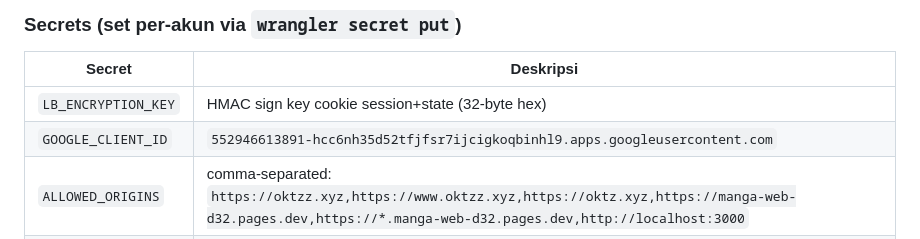
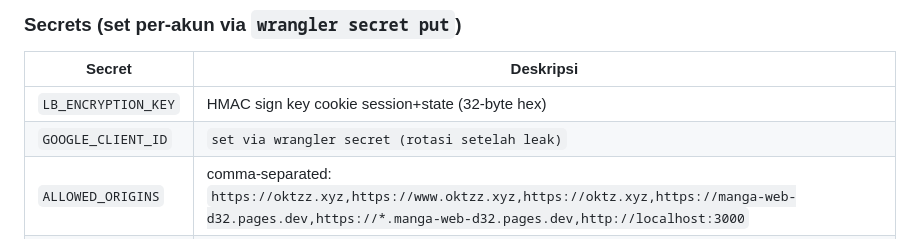
Before and after one commit to OktzO/Komiks, a Markdown page: README.md, the part around the change. GitHub-like rendering.

Commit message:
security: remove leaked Google OAuth Client ID from README.md, replace with placeholder

```diff
--- a/README.md
+++ b/README.md
@@ -121,7 +121,7 @@ npx wrangler kv key put --binding=CACHE_KV "provision:migration:latest" --path=p
 | Secret | Deskripsi |
 |---|---|
 | `LB_ENCRYPTION_KEY` | HMAC sign key cookie session+state (32-byte hex) |
-| `GOOGLE_CLIENT_ID` | `552946613891-hcc6nh35d52tfjfsr7ijcigkoqbinhl9.apps.googleusercontent.com` |
+| `GOOGLE_CLIENT_ID` | `set via wrangler secret (rotasi setelah leak)` |
 | `ALLOWED_ORIGINS` | comma-separated: `https://oktzz.xyz,https://www.oktzz.xyz,https://oktz.xyz,https://manga-web-d32.pages.dev,https://*.manga-web-d32.pages.dev,http://localhost:3000` |
 | `ADMIN_EMAILS` | comma-separated email → auto role admin |
 | `SCRAPE_API_KEY` | admin API key untuk `/api/scrape` (via header `x-admin-api-key`) |
```
